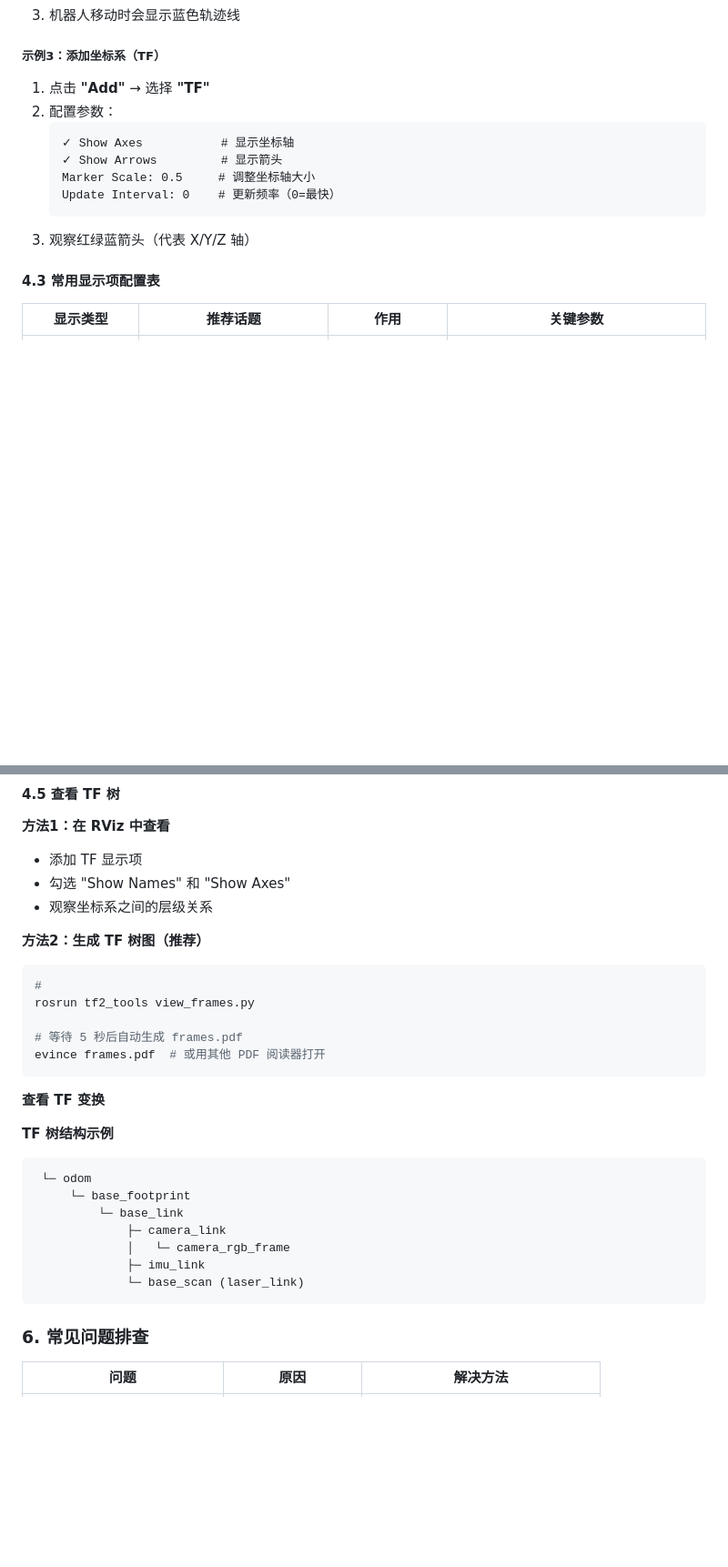
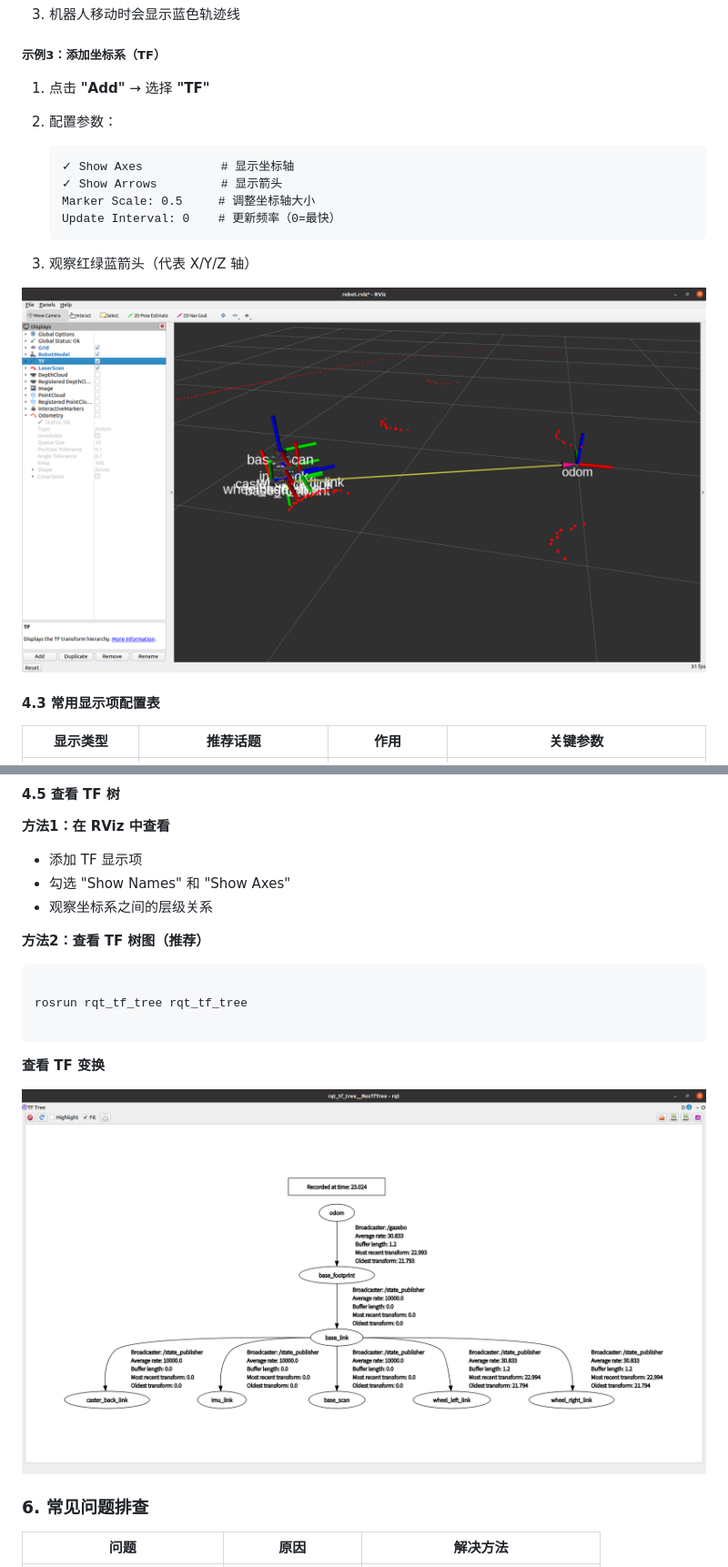
Before and after one commit to AB-pixel-pixel/Embodied-AI-Exploration-Lab1, a Markdown page: 2. ros_experiment.md, 2 parts joined by grey strips. Shown: that part at 91% size. Drawn GitHub-style; pictures changed too: 2. ros_experiment.assets/屏幕截图 2025-12-26 180520.png (added), 2. ros_experiment.assets/屏幕截图 2025-12-26 181204.png (added); blank space fills up the shorter version.

````diff
--- a/2. ros_experiment.md
+++ b/2. ros_experiment.md
@@ -381,6 +400,7 @@ roslaunch turtlebot3_rviz_launchers view_robot.launch
 ##### **示例3：添加坐标系（TF）**
 
 1. 点击 **"Add"** → 选择 **"TF"**
+
 2. 配置参数：
    ```bash</span></div><code
    ✓ Show Axes           # 显示坐标轴
@@ -388,7 +408,10 @@ roslaunch turtlebot3_rviz_launchers view_robot.launch
    Marker Scale: 0.5     # 调整坐标轴大小
    Update Interval: 0    # 更新频率（0=最快）
    ```
+
 3. 观察红绿蓝箭头（代表 X/Y/Z 轴）
+
+![](2.%20ros_experiment.assets/%E5%B1%8F%E5%B9%95%E6%88%AA%E5%9B%BE%202025-12-26%20181204.png)
 
 #### 4.3 常用显示项配置表
 
@@ -433,29 +456,18 @@ roslaunch turtlebot3_rviz_launchers view_robot.launch
 * 勾选 "Show Names" 和 "Show Axes"
 * 观察坐标系之间的层级关系
 
-**方法2：生成 TF 树图（推荐）**
+**方法2：查看 TF 树图（推荐）**
 
 ```bash
-#
-rosrun tf2_tools view_frames.py
 
-# 等待 5 秒后自动生成 frames.pdf
-evince frames.pdf  # 或用其他 PDF 阅读器打开
+rosrun rqt_tf_tree rqt_tf_tree
+
 ```
 **查看 TF 变换**
 
+![](2.%20ros_experiment.assets/%E5%B1%8F%E5%B9%95%E6%88%AA%E5%9B%BE%202025-12-26%20180520.png)
 
-**TF 树结构示例**
 
-```bash
- └─ odom
-     └─ base_footprint
-         └─ base_link
-             ├─ camera_link
-             │   └─ camera_rgb_frame
-             ├─ imu_link
-             └─ base_scan (laser_link)
-```
 
 
 ### 6. 常见问题排查
````
Also changed, not shown: other parts of 2. ros_experiment.md (+22 -3 lines), 2. ros_experiment.assets/屏幕截图 2025-12-26 180703.png (added), 2. ros_experiment.assets/屏幕截图 2025-12-26 180847.png (added).
